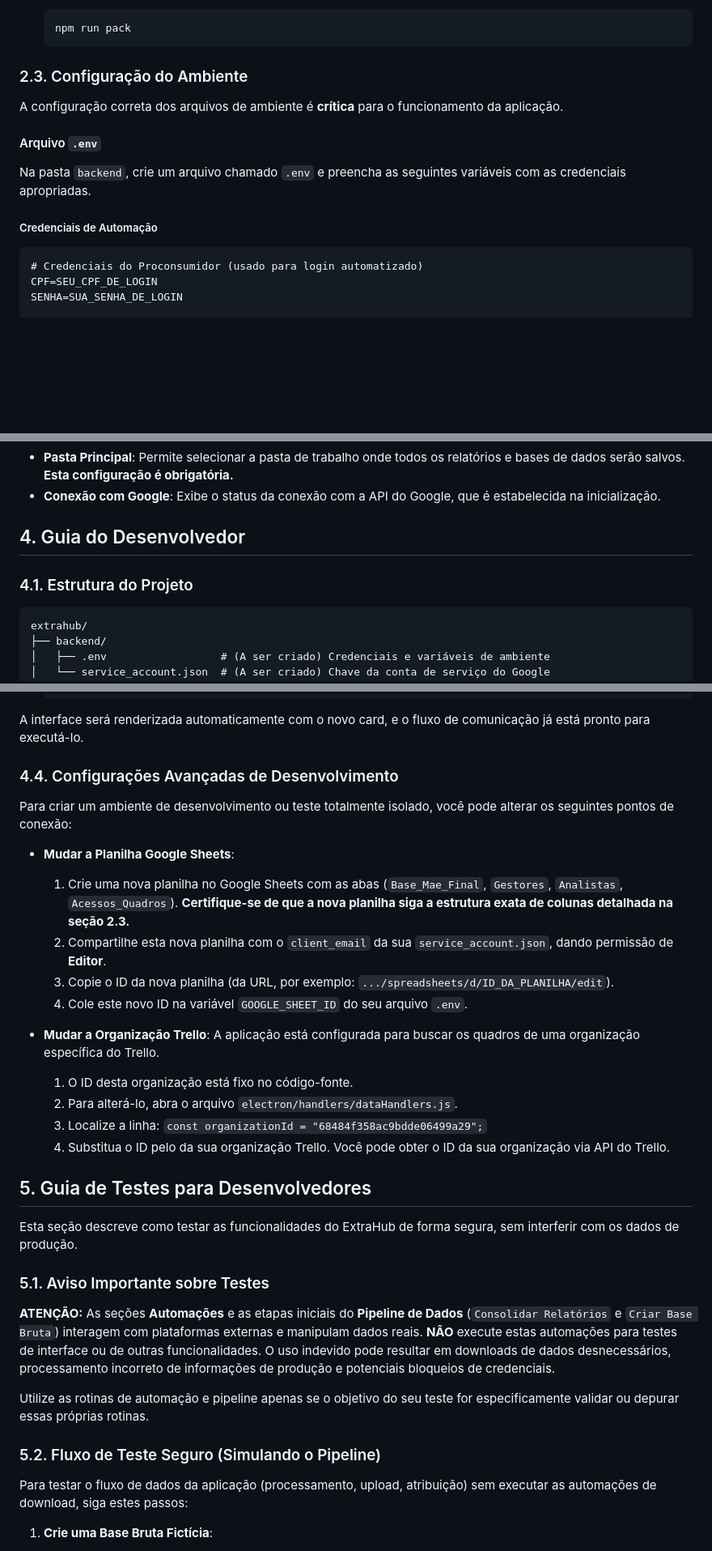
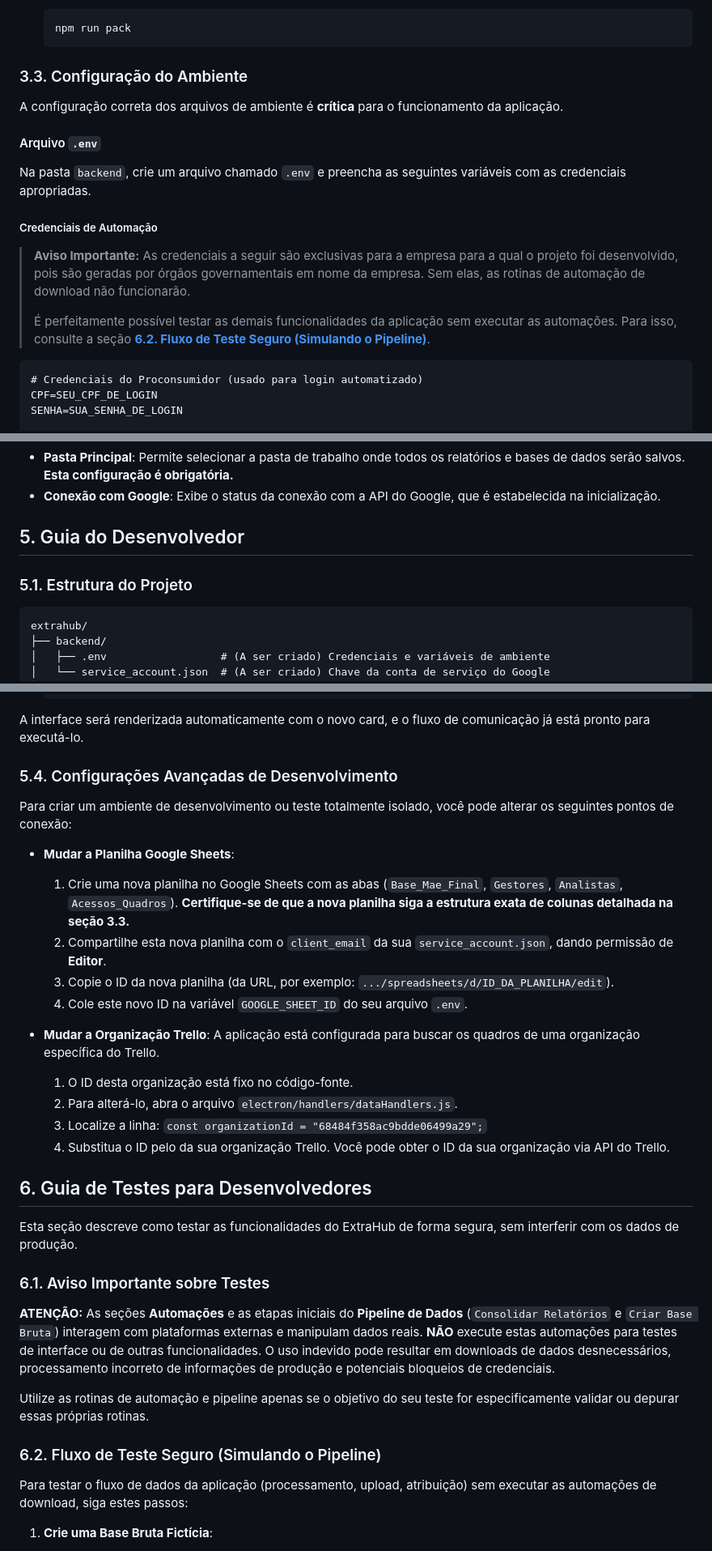
Before and after one commit to anirutsolrak/ExtraHUB, a Markdown page: README.md, 3 parts joined by grey strips. Shown at 81% size. Drawn GitHub-style; blank space fills up the shorter version.

````diff
--- a/README.md
+++ b/README.md
@@ -75,7 +83,7 @@ O ExtraHub é uma aplicação desktop construída com Electron, React e Node.js,
     npm run pack
     ```
 
-### 2.3. Configuração do Ambiente
+### 3.3. Configuração do Ambiente
 
 A configuração correta dos arquivos de ambiente é **crítica** para o funcionamento da aplicação.
 
@@ -84,6 +92,11 @@ A configuração correta dos arquivos de ambiente é **crítica** para o funcion
 Na pasta `backend`, crie um arquivo chamado `.env` e preencha as seguintes variáveis com as credenciais apropriadas.
 
 ##### Credenciais de Automação
+
+> **Aviso Importante:** As credenciais a seguir são exclusivas para a empresa para a qual o projeto foi desenvolvido, pois são geradas por órgãos governamentais em nome da empresa. Sem elas, as rotinas de automação de download não funcionarão.
+>
+> É perfeitamente possível testar as demais funcionalidades da aplicação sem executar as automações. Para isso, consulte a seção **[6.2. Fluxo de Teste Seguro (Simulando o Pipeline)](#62-fluxo-de-teste-seguro-simulando-o-pipeline)**.
+
 ```dotenv
 # Credenciais do Proconsumidor (usado para login automatizado)
 CPF=SEU_CPF_DE_LOGIN
@@ -266,9 +280,9 @@ Busca e exibe todos os casos na `Base_Mae_Final` do Google Sheets cujo status co
 -   **Pasta Principal**: Permite selecionar a pasta de trabalho onde todos os relatórios e bases de dados serão salvos. **Esta configuração é obrigatória.**
 -   **Conexão com Google**: Exibe o status da conexão com a API do Google, que é estabelecida na inicialização.
 
-## 4. Guia do Desenvolvedor
+## 5. Guia do Desenvolvedor
 
-### 4.1. Estrutura do Projeto
+### 5.1. Estrutura do Projeto
 
 ```
 extrahub/
@@ -337,12 +351,12 @@ Exemplo: Adicionar uma automação simples que baixa um arquivo.
 
 A interface será renderizada automaticamente com o novo card, e o fluxo de comunicação já está pronto para executá-lo.
 
-### 4.4. Configurações Avançadas de Desenvolvimento
+### 5.4. Configurações Avançadas de Desenvolvimento
 
 Para criar um ambiente de desenvolvimento ou teste totalmente isolado, você pode alterar os seguintes pontos de conexão:
 
 -   **Mudar a Planilha Google Sheets**:
-    1.  Crie uma nova planilha no Google Sheets com as abas (`Base_Mae_Final`, `Gestores`, `Analistas`, `Acessos_Quadros`). **Certifique-se de que a nova planilha siga a estrutura exata de colunas detalhada na seção 2.3.**
+    1.  Crie uma nova planilha no Google Sheets com as abas (`Base_Mae_Final`, `Gestores`, `Analistas`, `Acessos_Quadros`). **Certifique-se de que a nova planilha siga a estrutura exata de colunas detalhada na seção 3.3.**
     2.  Compartilhe esta nova planilha com o `client_email` da sua `service_account.json`, dando permissão de **Editor**.
     3.  Copie o ID da nova planilha (da URL, por exemplo: `.../spreadsheets/d/ID_DA_PLANILHA/edit`).
     4.  Cole este novo ID na variável `GOOGLE_SHEET_ID` do seu arquivo `.env`.
@@ -354,17 +368,17 @@ Para criar um ambiente de desenvolvimento ou teste totalmente isolado, você pod
     3.  Localize a linha: `const organizationId = "68484f358ac9bdde06499a29";`
     4.  Substitua o ID pelo da sua organização Trello. Você pode obter o ID da sua organização via API do Trello.
 
-## 5. Guia de Testes para Desenvolvedores
+## 6. Guia de Testes para Desenvolvedores
 
 Esta seção descreve como testar as funcionalidades do ExtraHub de forma segura, sem interferir com os dados de produção.
 
-### 5.1. Aviso Importante sobre Testes
+### 6.1. Aviso Importante sobre Testes
 
 **ATENÇÃO:** As seções **Automações** e as etapas iniciais do **Pipeline de Dados** (`Consolidar Relatórios` e `Criar Base Bruta`) interagem com plataformas externas e manipulam dados reais. **NÃO** execute estas automações para testes de interface ou de outras funcionalidades. O uso indevido pode resultar em downloads de dados desnecessários, processamento incorreto de informações de produção e potenciais bloqueios de credenciais.
 
 Utilize as rotinas de automação e pipeline apenas se o objetivo do seu teste for especificamente validar ou depurar essas próprias rotinas.
 
-### 5.2. Fluxo de Teste Seguro (Simulando o Pipeline)
+### 6.2. Fluxo de Teste Seguro (Simulando o Pipeline)
 
 Para testar o fluxo de dados da aplicação (processamento, upload, atribuição) sem executar as automações de download, siga estes passos:
 
````
Also changed, not shown: other parts of README.md (+58 -49 lines).
